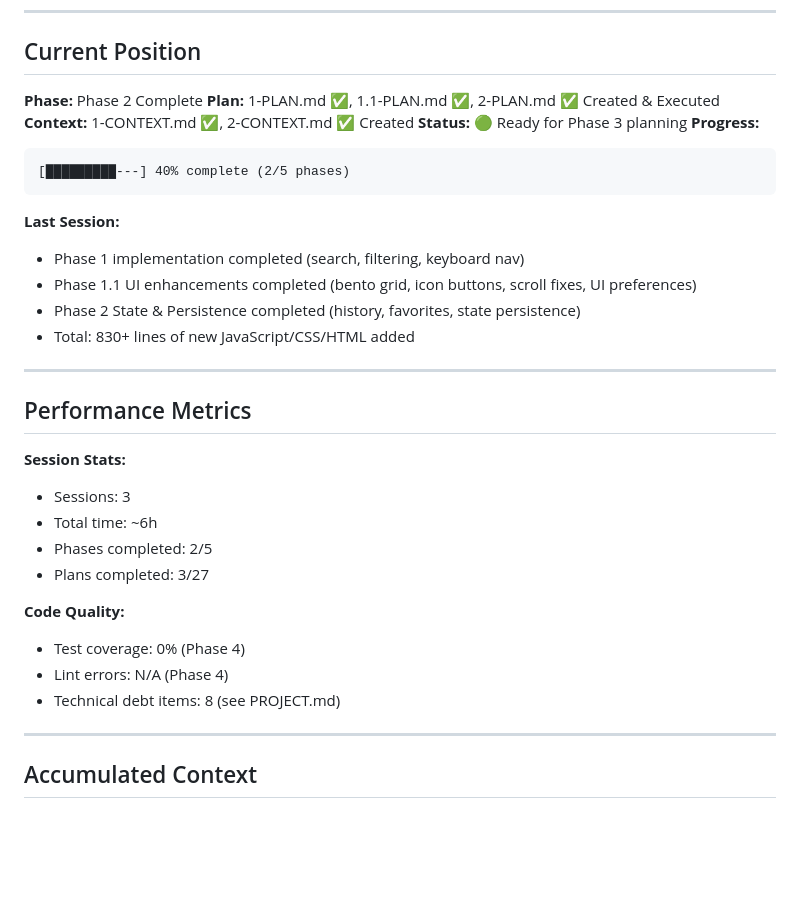
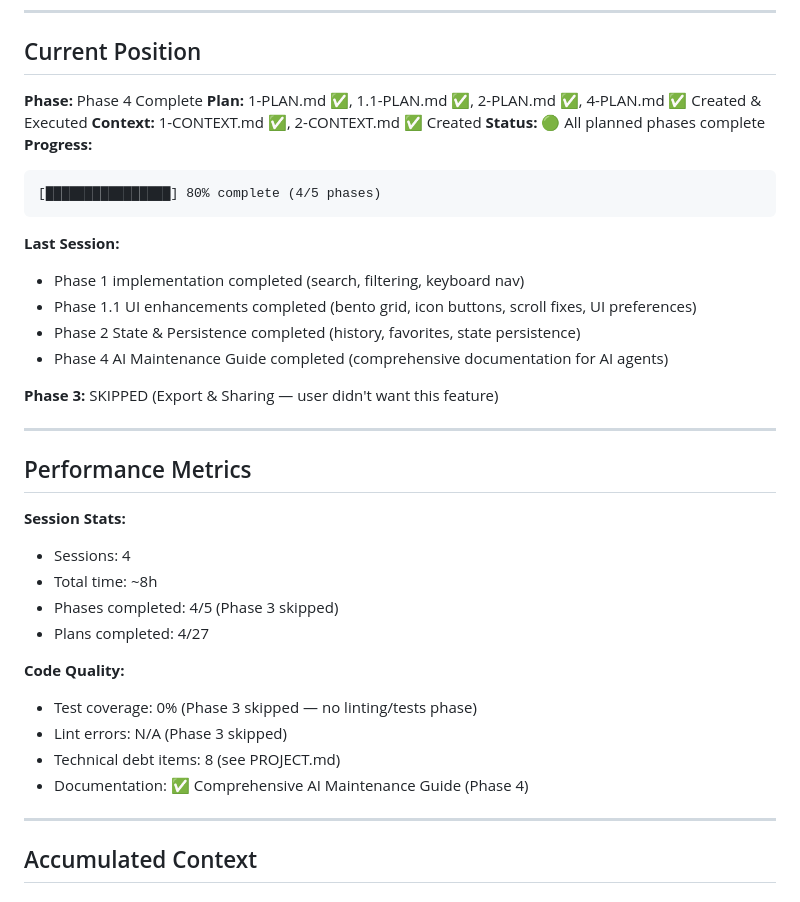
Before and after one commit to Owie6789/gsd-command-router, a Markdown page: .planning/STATE.md, the part around one of its changes. GitHub-like rendering; blank space fills up the shorter version.

````diff
--- a/.planning/STATE.md
+++ b/.planning/STATE.md
@@ -18,36 +18,39 @@
 
 ## Current Position
 
-**Phase:** Phase 2 Complete
-**Plan:** 1-PLAN.md ✅, 1.1-PLAN.md ✅, 2-PLAN.md ✅ Created & Executed
+**Phase:** Phase 4 Complete
+**Plan:** 1-PLAN.md ✅, 1.1-PLAN.md ✅, 2-PLAN.md ✅, 4-PLAN.md ✅ Created & Executed
 **Context:** 1-CONTEXT.md ✅, 2-CONTEXT.md ✅ Created
-**Status:** 🟢 Ready for Phase 3 planning
+**Status:** 🟢 All planned phases complete
 **Progress:**
 
 ```
-[█████████---] 40% complete (2/5 phases)
+[████████████████] 80% complete (4/5 phases)
 ```
 
 **Last Session:**
 - Phase 1 implementation completed (search, filtering, keyboard nav)
 - Phase 1.1 UI enhancements completed (bento grid, icon buttons, scroll fixes, UI preferences)
 - Phase 2 State & Persistence completed (history, favorites, state persistence)
-- Total: 830+ lines of new JavaScript/CSS/HTML added
+- Phase 4 AI Maintenance Guide completed (comprehensive documentation for AI agents)
+
+**Phase 3:** SKIPPED (Export & Sharing — user didn't want this feature)
 
 ---
 
 ## Performance Metrics
 
 **Session Stats:**
-- Sessions: 3
-- Total time: ~6h
-- Phases completed: 2/5
-- Plans completed: 3/27
+- Sessions: 4
+- Total time: ~8h
+- Phases completed: 4/5 (Phase 3 skipped)
+- Plans completed: 4/27
 
 **Code Quality:**
-- Test coverage: 0% (Phase 4)
-- Lint errors: N/A (Phase 4)
+- Test coverage: 0% (Phase 3 skipped — no linting/tests phase)
+- Lint errors: N/A (Phase 3 skipped)
 - Technical debt items: 8 (see PROJECT.md)
+- Documentation: ✅ Comprehensive AI Maintenance Guide (Phase 4)
 
 ---
 
````
Also changed, not shown: other parts of .planning/STATE.md (+21 -6 lines).
